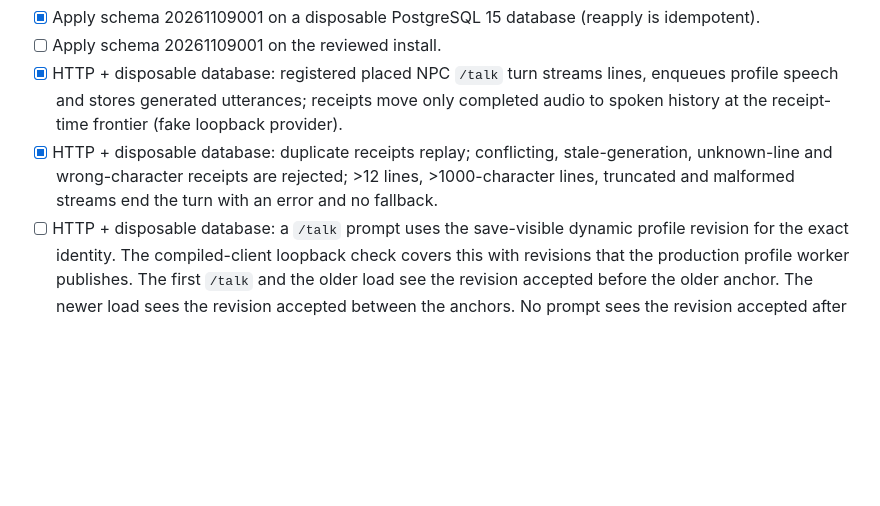
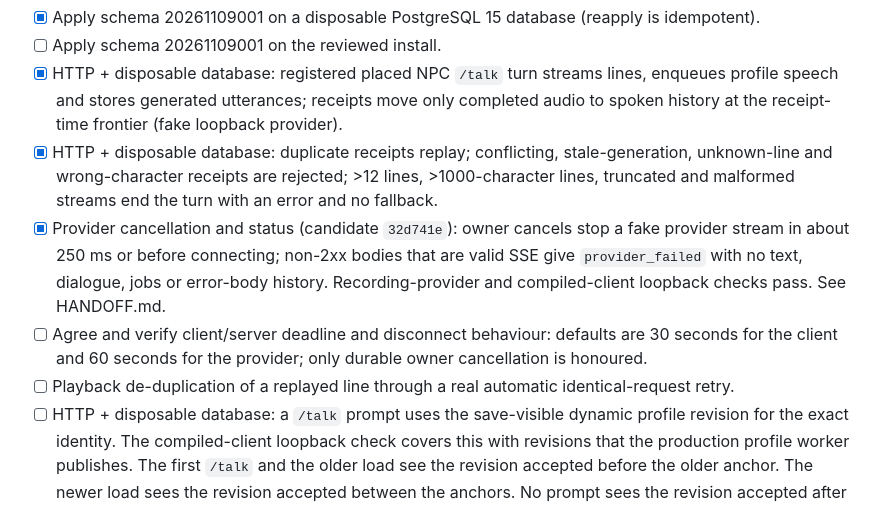
Before and after one commit to Dwemer-Dynamics/SynthServer, a Markdown page: docs/ALPHA-ACCEPTANCE.md, the part around the change. Drawn GitHub-style; blank space fills up the shorter version.

```diff
--- a/docs/ALPHA-ACCEPTANCE.md
+++ b/docs/ALPHA-ACCEPTANCE.md
@@ -10,6 +10,13 @@
 - [x] HTTP + disposable database: duplicate receipts replay; conflicting, stale-generation,
   unknown-line and wrong-character receipts are rejected; >12 lines, >1000-character
   lines, truncated and malformed streams end the turn with an error and no fallback.
+- [x] Provider cancellation and status (candidate `32d741e`): owner cancels stop a fake provider
+  stream in about 250 ms or before connecting; non-2xx bodies that are valid SSE give
+  `provider_failed` with no text, dialogue, jobs or error-body history. Recording-provider and compiled-client
+  loopback checks pass. See HANDOFF.md.
+- [ ] Agree and verify client/server deadline and disconnect behaviour: defaults are 30 seconds
+  for the client and 60 seconds for the provider; only durable owner cancellation is honoured.
+- [ ] Playback de-duplication of a replayed line through a real automatic identical-request retry.
 - [ ] HTTP + disposable database: a `/talk` prompt uses the save-visible dynamic profile revision
   for the exact identity. The compiled-client loopback check covers this with revisions that the
   production profile worker publishes. The first `/talk` and the older load see the revision
```
Also changed, not shown: docs/HANDOFF.md (+18 -0 lines).
